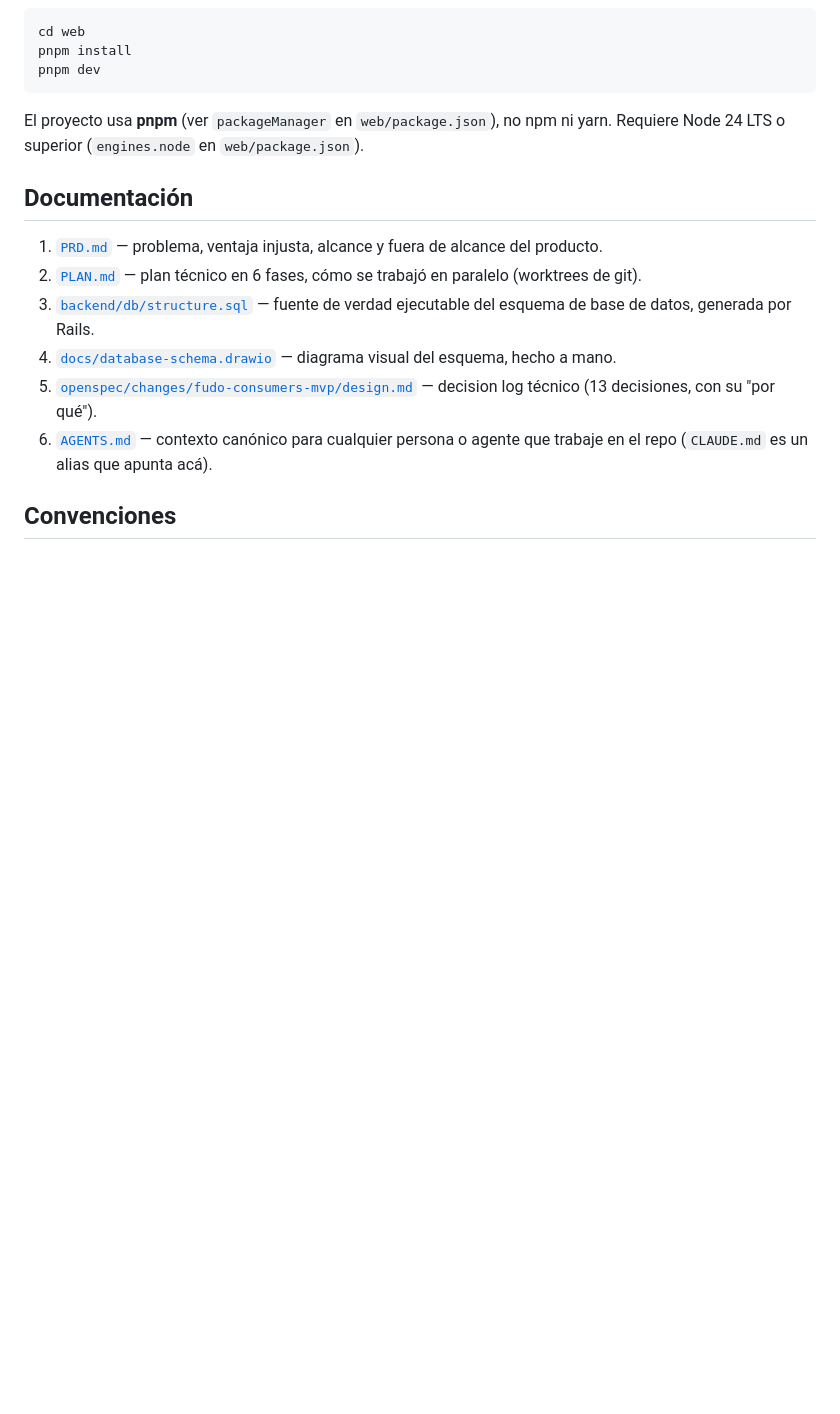
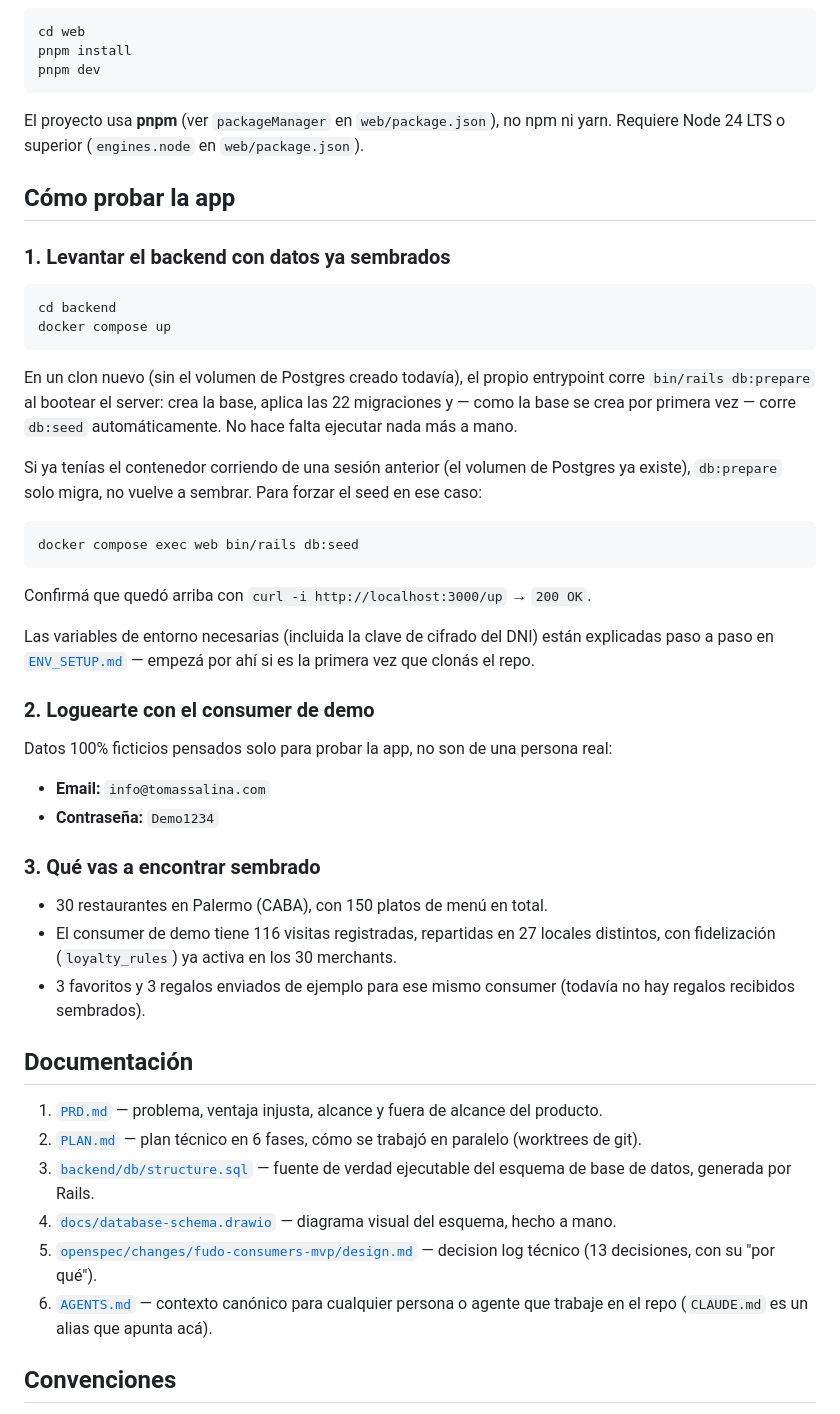
Before and after one commit to tomassalina/fudo, a Markdown page: README.md, the part around the change. GitHub-like rendering; blank space fills up the shorter version.

Commit message:
docs(/readme): add how-to-try-the-app section with demo credentials

````diff
--- a/README.md
+++ b/README.md
@@ -79,6 +79,40 @@ pnpm dev
 
 El proyecto usa **pnpm** (ver `packageManager` en `web/package.json`), no npm ni yarn. Requiere Node 24 LTS o superior (`engines.node` en `web/package.json`).
 
+## Cómo probar la app
+
+### 1. Levantar el backend con datos ya sembrados
+
+```bash
+cd backend
+docker compose up
+```
+
+En un clon nuevo (sin el volumen de Postgres creado todavía), el propio entrypoint corre `bin/rails db:prepare` al bootear el server: crea la base, aplica las 22 migraciones y — como la base se crea por primera vez — corre `db:seed` automáticamente. No hace falta ejecutar nada más a mano.
+
+Si ya tenías el contenedor corriendo de una sesión anterior (el volumen de Postgres ya existe), `db:prepare` solo migra, no vuelve a sembrar. Para forzar el seed en ese caso:
+
+```bash
+docker compose exec web bin/rails db:seed
+```
+
+Confirmá que quedó arriba con `curl -i http://localhost:3000/up` → `200 OK`.
+
+Las variables de entorno necesarias (incluida la clave de cifrado del DNI) están explicadas paso a paso en [`ENV_SETUP.md`](./ENV_SETUP.md) — empezá por ahí si es la primera vez que clonás el repo.
+
+### 2. Loguearte con el consumer de demo
+
+Datos 100% ficticios pensados solo para probar la app, no son de una persona real:
+
+- **Email:** `info@tomassalina.com`
+- **Contraseña:** `Demo1234`
+
+### 3. Qué vas a encontrar sembrado
+
+- 30 restaurantes en Palermo (CABA), con 150 platos de menú en total.
+- El consumer de demo tiene 116 visitas registradas, repartidas en 27 locales distintos, con fidelización (`loyalty_rules`) ya activa en los 30 merchants.
+- 3 favoritos y 3 regalos enviados de ejemplo para ese mismo consumer (todavía no hay regalos recibidos sembrados).
+
 ## Documentación
 
 1. [`PRD.md`](./PRD.md) — problema, ventaja injusta, alcance y fuera de alcance del producto.
````
